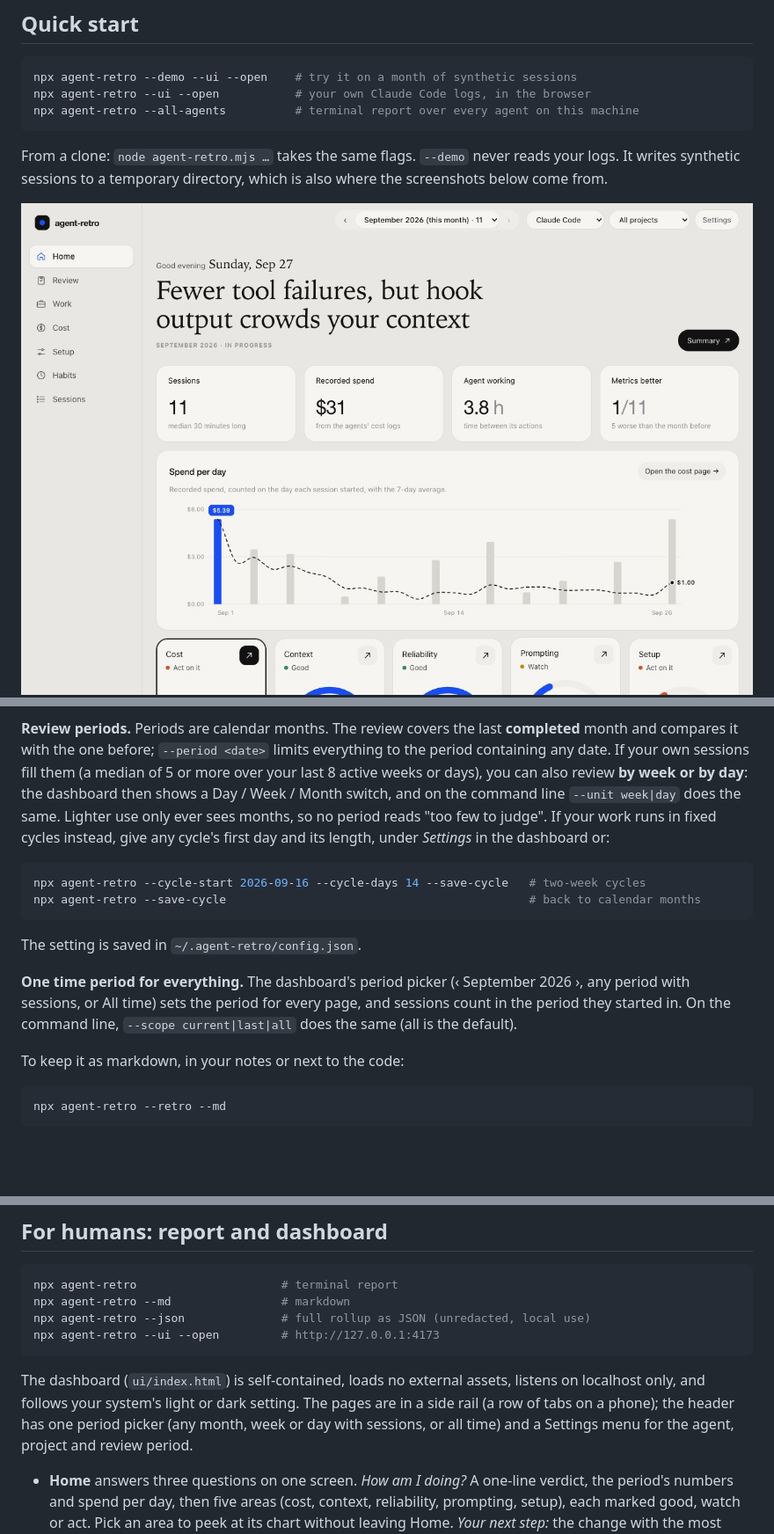
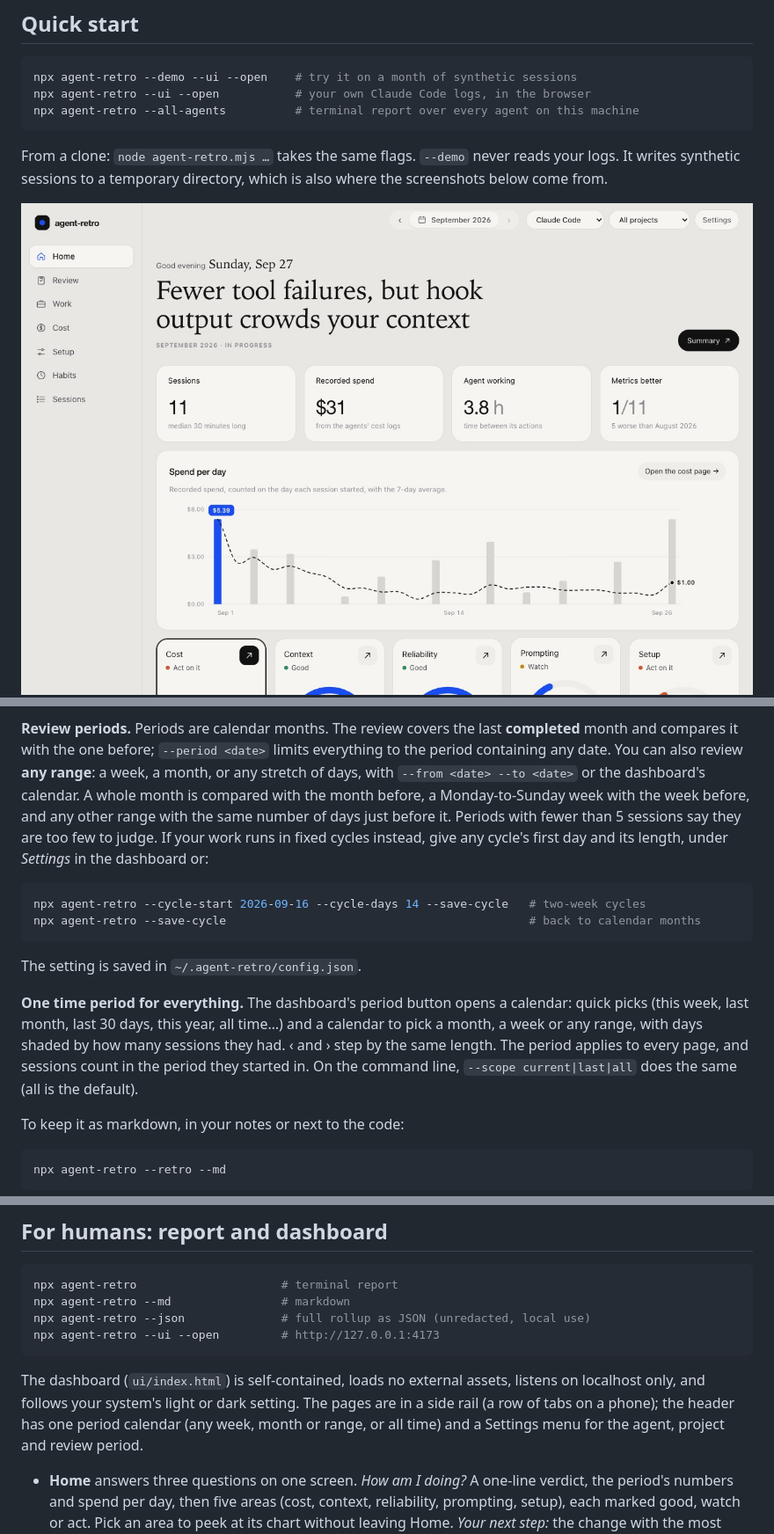
Before and after one commit to kk5190/agent-retro, a Markdown page: README.md, 3 parts joined by grey strips. Shown: that part at 88% size. GitHub-like rendering; pictures changed too: docs/images/home.jpg; blank space fills up the shorter version.

```diff
--- a/README.md
+++ b/README.md
@@ -101,10 +101,10 @@ with the month before:
 
 **Review periods.** Periods are calendar months. The review covers the last **completed** month
 and compares it with the one before; `--period <date>` limits everything to the period containing
-any date. If your own sessions fill them (a median of 5 or more over your last 8 active weeks or
-days), you can also review **by week or by day**: the dashboard then shows a Day / Week / Month
-switch, and on the command line `--unit week|day` does the same. Lighter use only ever sees months,
-so no period reads "too few to judge".
+any date. You can also review **any range**: a week, a month, or any stretch of days, with
+`--from <date> --to <date>` or the dashboard's calendar. A whole month is compared with the month
+before, a Monday-to-Sunday week with the week before, and any other range with the same number of
+days just before it. Periods with fewer than 5 sessions say they are too few to judge.
 If your work runs in fixed cycles instead, give any cycle's first day and its length, under
 *Settings* in the dashboard or:
 
@@ -115,8 +115,10 @@ npx agent-retro --save-cycle                                            # back t
 
 The setting is saved in `~/.agent-retro/config.json`.
 
-**One time period for everything.** The dashboard's period picker (‹ September 2026 ›, any
-period with sessions, or All time) sets the period for every page, and sessions count in the period they started in. On the command
+**One time period for everything.** The dashboard's period button opens a calendar: quick picks
+(this week, last month, last 30 days, this year, all time…) and a calendar to pick a month, a week
+or any range, with days shaded by how many sessions they had. ‹ and › step by the same length. The
+period applies to every page, and sessions count in the period they started in. On the command
 line, `--scope current|last|all` does the same (all is the default).
 
 To keep it as markdown, in your notes or next to the code:
@@ -294,8 +296,7 @@ npx agent-retro --ui --open         # http://127.0.0.1:4173
 
 The dashboard (`ui/index.html`) is self-contained, loads no external assets, listens on localhost
 only, and follows your system's light or dark setting. The pages are in a side rail (a row of
-tabs on a phone); the header has one period picker (any month, week or day with sessions, or all
-time) and a Settings menu for the agent, project and review period.
+tabs on a phone); the header has one period calendar (any week, month or range, or all time) and a Settings menu for the agent, project and review period.
 
 - **Home** answers three questions on one screen. *How am I doing?* A one-line verdict, the period's
   numbers and spend per day, then five areas (cost, context, reliability, prompting, setup), each marked good, watch or act. Pick an area
```
Also changed, not shown: other parts of README.md (+1 -1 lines), CHANGELOG.md (+1 -1 lines), 6 other files.
